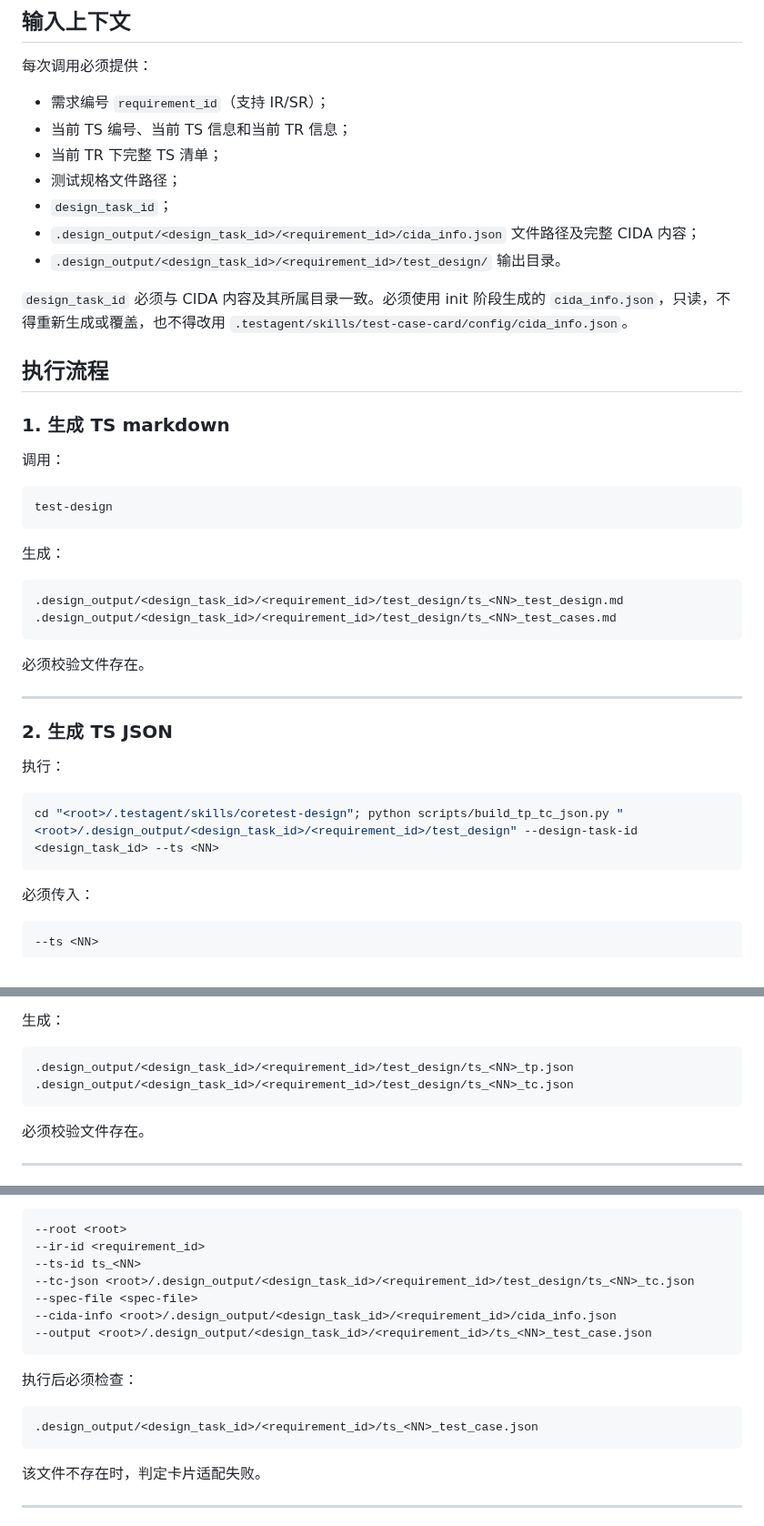
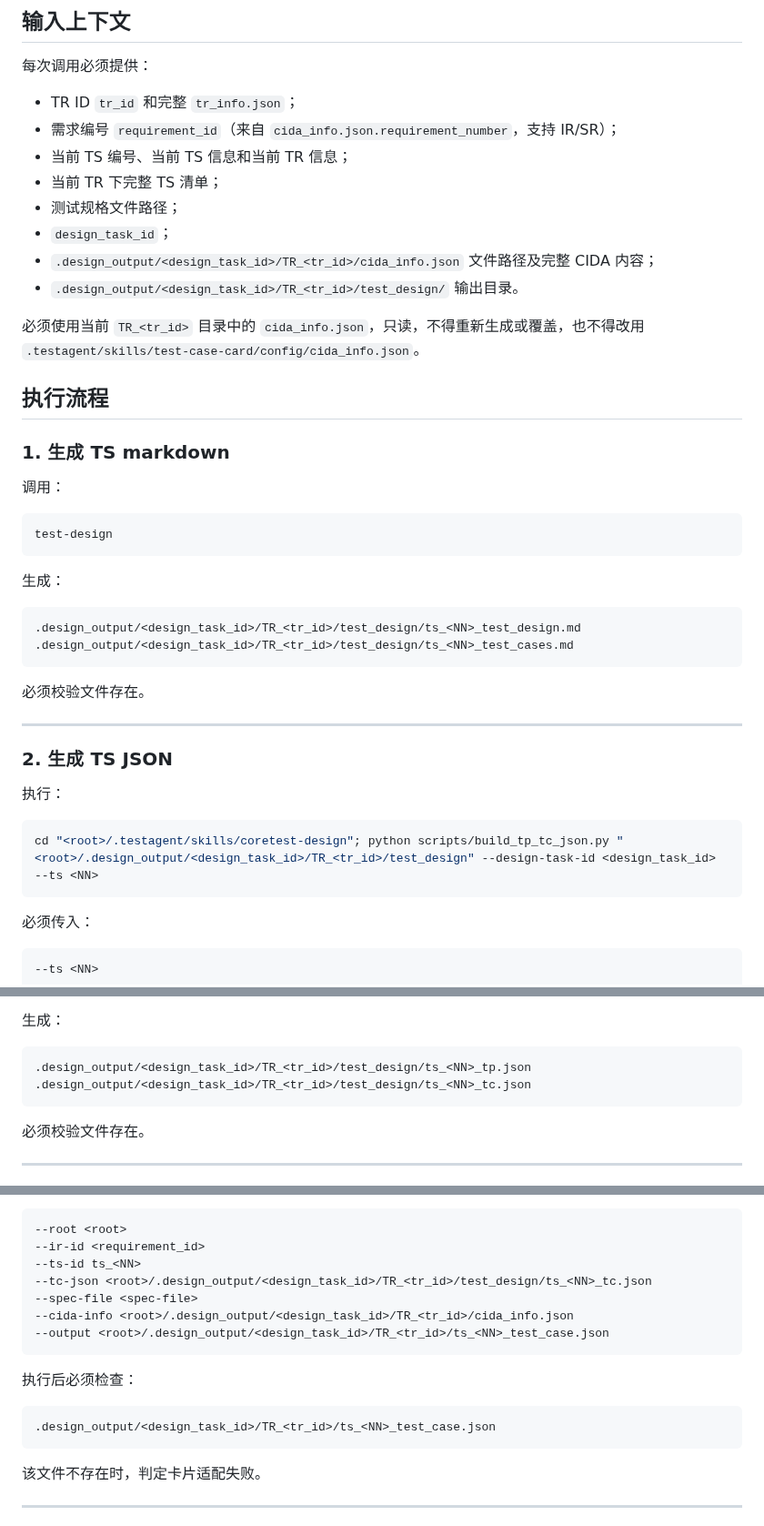
Before and after one commit to yf990848-droid/coretest-spec-e2e, a Markdown page: .testagent/agents/test-design-agent.md, 3 parts joined by grey strips. Shown at 91% size. GitHub-like rendering.

Commit message:
适配测试设计 Agent 的 TR 级上下文

````diff
--- a/.testagent/agents/test-design-agent.md
+++ b/.testagent/agents/test-design-agent.md
@@ -23,15 +23,16 @@ metadata:
 
 每次调用必须提供：
 
-- 需求编号 `requirement_id`（支持 IR/SR）；
+- TR ID `tr_id` 和完整 `tr_info.json`；
+- 需求编号 `requirement_id`（来自 `cida_info.json.requirement_number`，支持 IR/SR）；
 - 当前 TS 编号、当前 TS 信息和当前 TR 信息；
 - 当前 TR 下完整 TS 清单；
 - 测试规格文件路径；
 - `design_task_id`；
-- `.design_output/<design_task_id>/<requirement_id>/cida_info.json` 文件路径及完整 CIDA 内容；
-- `.design_output/<design_task_id>/<requirement_id>/test_design/` 输出目录。
+- `.design_output/<design_task_id>/TR_<tr_id>/cida_info.json` 文件路径及完整 CIDA 内容；
+- `.design_output/<design_task_id>/TR_<tr_id>/test_design/` 输出目录。
 
-`design_task_id` 必须与 CIDA 内容及其所属目录一致。必须使用 init 阶段生成的 `cida_info.json`，只读，不得重新生成或覆盖，也不得改用 `.testagent/skills/test-case-card/config/cida_info.json`。
+必须使用当前 `TR_<tr_id>` 目录中的 `cida_info.json`，只读，不得重新生成或覆盖，也不得改用 `.testagent/skills/test-case-card/config/cida_info.json`。
 
 ## 执行流程
 
@@ -46,8 +47,8 @@ test-design
 生成：
 
 ```text
-.design_output/<design_task_id>/<requirement_id>/test_design/ts_<NN>_test_design.md
-.design_output/<design_task_id>/<requirement_id>/test_design/ts_<NN>_test_cases.md
+.design_output/<design_task_id>/TR_<tr_id>/test_design/ts_<NN>_test_design.md
+.design_output/<design_task_id>/TR_<tr_id>/test_design/ts_<NN>_test_cases.md
 ```
 
 必须校验文件存在。
@@ -59,7 +60,7 @@ test-design
 执行：
 
 ```bash
-cd "<root>/.testagent/skills/coretest-design"; python scripts/build_tp_tc_json.py "<root>/.design_output/<design_task_id>/<requirement_id>/test_design" --design-task-id <design_task_id> --ts <NN>
+cd "<root>/.testagent/skills/coretest-design"; python scripts/build_tp_tc_json.py "<root>/.design_output/<design_task_id>/TR_<tr_id>/test_design" --design-task-id <design_task_id> --ts <NN>
 ```
 
 必须传入：
@@ -78,8 +79,8 @@ cd "<root>/.testagent/skills/coretest-design"; python scripts/build_tp_tc_json.p
 生成：
 
 ```text
-.design_output/<design_task_id>/<requirement_id>/test_design/ts_<NN>_tp.json
-.design_output/<design_task_id>/<requirement_id>/test_design/ts_<NN>_tc.json
+.design_output/<design_task_id>/TR_<tr_id>/test_design/ts_<NN>_tp.json
+.design_output/<design_task_id>/TR_<tr_id>/test_design/ts_<NN>_tc.json
 ```
 
 必须校验文件存在。
@@ -100,16 +101,16 @@ test-case-card-adapter
 --root <root>
 --ir-id <requirement_id>
 --ts-id ts_<NN>
---tc-json <root>/.design_output/<design_task_id>/<requirement_id>/test_design/ts_<NN>_tc.json
+--tc-json <root>/.design_output/<design_task_id>/TR_<tr_id>/test_design/ts_<NN>_tc.json
 --spec-file <spec-file>
---cida-info <root>/.design_output/<design_task_id>/<requirement_id>/cida_info.json
---output <root>/.design_output/<design_task_id>/<requirement_id>/ts_<NN>_test_case.json
+--cida-info <root>/.design_output/<design_task_id>/TR_<tr_id>/cida_info.json
+--output <root>/.design_output/<design_task_id>/TR_<tr_id>/ts_<NN>_test_case.json
 ```
 
 执行后必须检查：
 
 ```text
-.design_output/<design_task_id>/<requirement_id>/ts_<NN>_test_case.json
+.design_output/<design_task_id>/TR_<tr_id>/ts_<NN>_test_case.json
 ```
 
 该文件不存在时，判定卡片适配失败。
````
Also changed, not shown: other parts of .testagent/agents/test-design-agent.md (+1 -1 lines).
